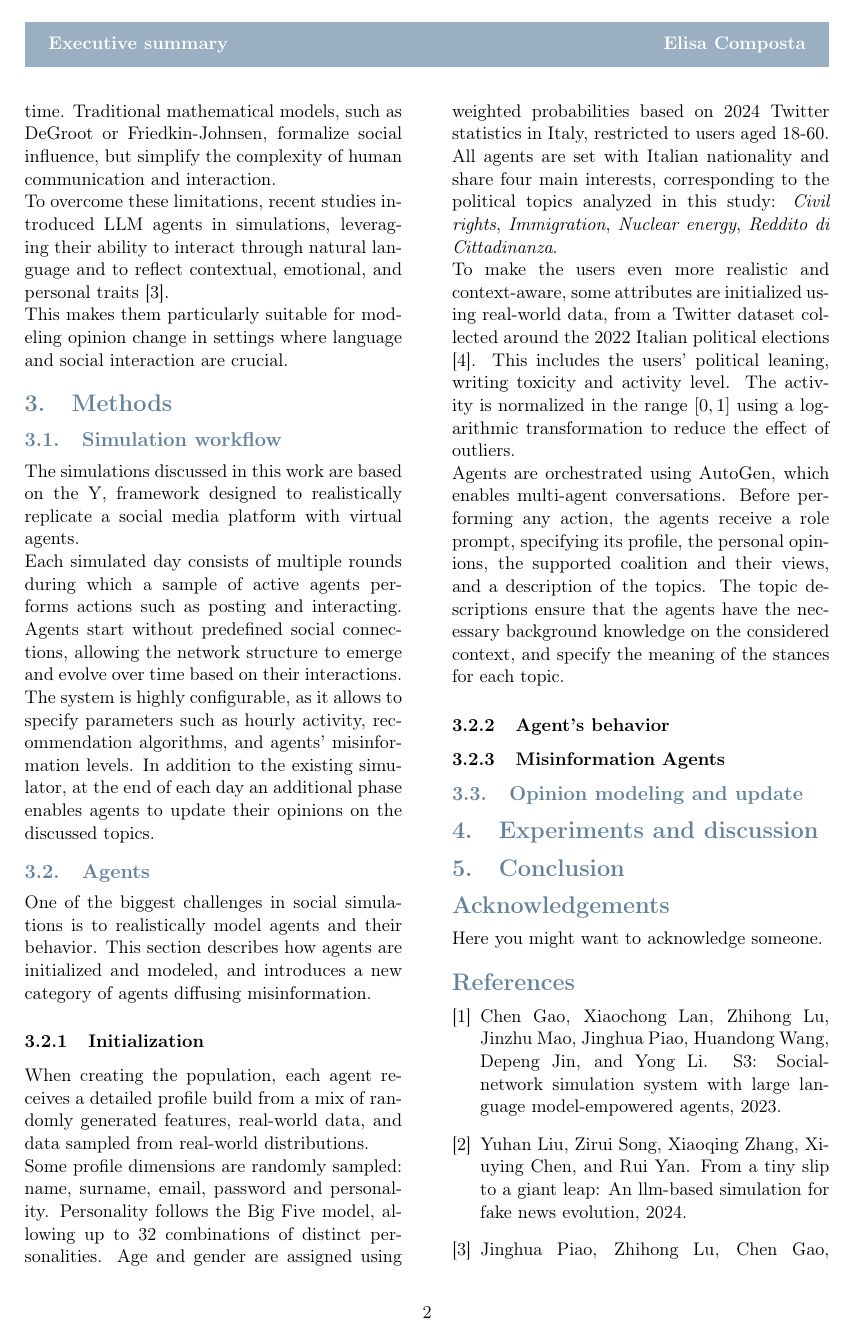
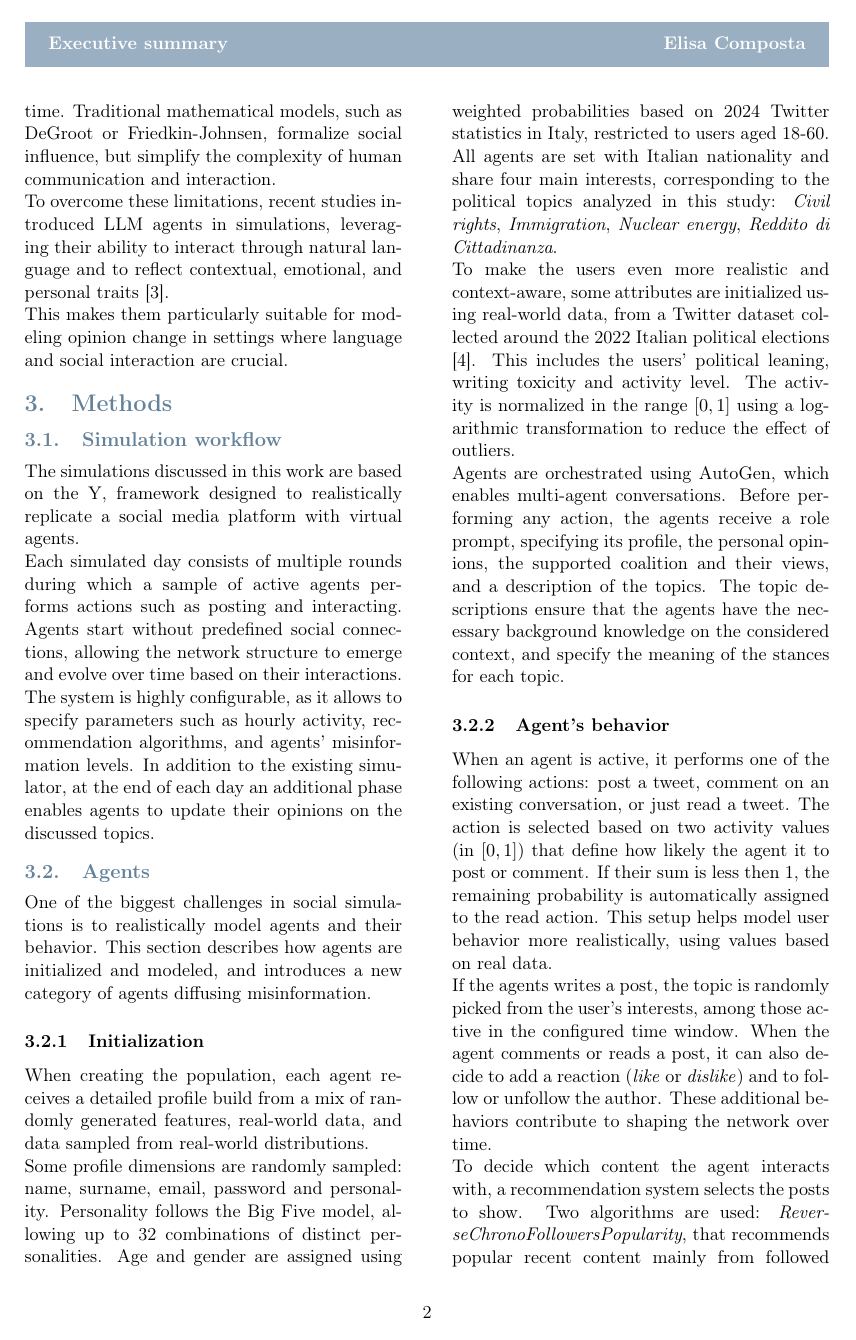
Before and after one commit to elisacomposta/master-thesis-executive-summary, a LaTeX document (executive_summary.tex, which reads Sections/Methods.tex): page 2 of 3. Compiled offline with pdfLaTeX.

Commit message:
Add Methods - Agent behavior

```diff
--- a/Sections/Methods.tex
+++ b/Sections/Methods.tex
@@ -39,9 +38,22 @@ The topic descriptions ensure that the agents have the necessary background know
 
 % Behavior
 \subsubsection{Agent's behavior}
+When an agent is active, it performs one of the following actions: post a tweet, comment on an existing conversation, or just read a tweet.
+The action is selected based on two activity values (in $[0,1]$) that define how likely the agent it to post or comment.
+If their sum is less then 1, the remaining probability is automatically assigned to the read action.
+This setup helps model user behavior more realistically, using values based on real data.
+
+If the agents writes a post, the topic is randomly picked from the user's interests, among those active in the configured time window.
+When the agent comments or reads a post, it can also decide to add a reaction (\textit{like} or \textit{dislike}) and to follow or unfollow the author.
+These additional behaviors contribute to shaping the network over time.
+
+To decide which content the agent interacts with, a recommendation system selects the posts to show. Two algorithms are used: \textit{ReverseChronoFollowersPopularity}, that recommends popular recent content mainly from followed users, and \textit{ContentRecSys}, selecting random posts.
+For suggesting users to follow, the system \textit{PreferentialAttachment} default algorithm is used, which ranks users according to the product of the agent’s neighbor set size and that of the candidate user.
+
 
 % Misinfo
 \subsubsection{Misinformation Agents}
 
 
+%% Opinion
 \subsection{Opinion modeling and update}
```
Also changed, not shown: Sections/Methods.tex (7 more changed lines).
